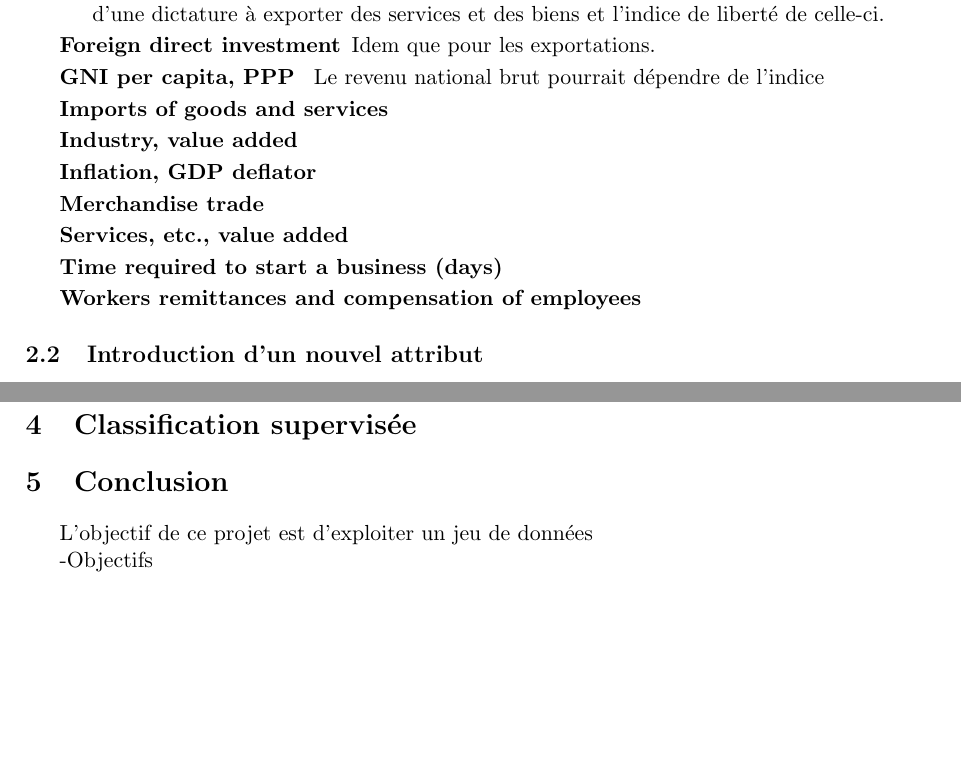
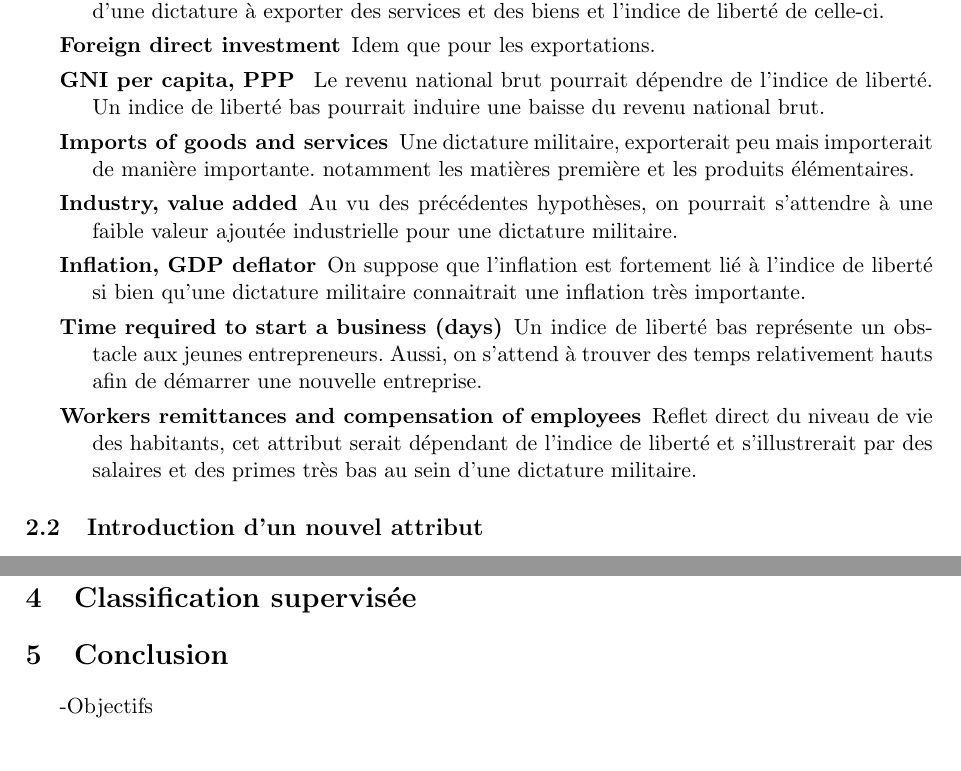
Before and after one commit to chafik/knime, a LaTeX paper (model/src/main.tex, which reads model/src/satellite.tex): two parts of page 4 of 4 before the commit and two parts of page 4 of 5 after it, joined at a grey line, cut so that both start at the same text, the shorter picture padded with empty space. Compiled offline with pdfLaTeX.

Commit message:
Economie OK

```diff
--- a/model/src/satellite.tex
+++ b/model/src/satellite.tex
@@ -80,14 +80,18 @@ On s'attend à trouver une relation inversemment proportionnelle entre la capaci
 \item [Foreign direct investment]
 Idem que pour les exportations.
 \item [GNI per capita, PPP ]
-Le revenu national brut pourrait dépendre de l'indice
+Le revenu national brut pourrait dépendre de l'indice de liberté. Un indice de liberté bas pourrait induire une baisse du revenu national brut.
 \item [Imports of goods and services]
+Une dictature militaire, exporterait peu mais importerait de manière importante. notamment les matières première et les produits élémentaires.
 \item [Industry, value added]
+Au vu des précédentes hypothèses, on pourrait s'attendre à une faible valeur ajoutée industrielle pour une dictature militaire.
 \item [Inflation, GDP deflator]
-\item [Merchandise trade]
-\item [Services, etc., value added]
+On suppose que l'inflation est fortement lié à l'indice de liberté si bien qu'une dictature militaire connaitrait une inflation très importante.
+
 \item [Time required to start a business (days)]
+Un indice de liberté bas représente un obstacle aux jeunes entrepreneurs. Aussi, on s'attend à trouver des temps relativement hauts afin de démarrer une nouvelle entreprise.
 \item [Workers remittances and compensation of employees]
+Reflet direct du niveau de vie des habitants, cet attribut serait dépendant de l'indice de liberté et s'illustrerait par des salaires et des primes très bas au sein d'une dictature militaire.
 
 \end{description}
 
@@ -110,7 +114,6 @@ Blabla
 
 
 
-L'objectif de ce projet est d'exploiter un jeu de données
 
 -Objectifs
 
```
